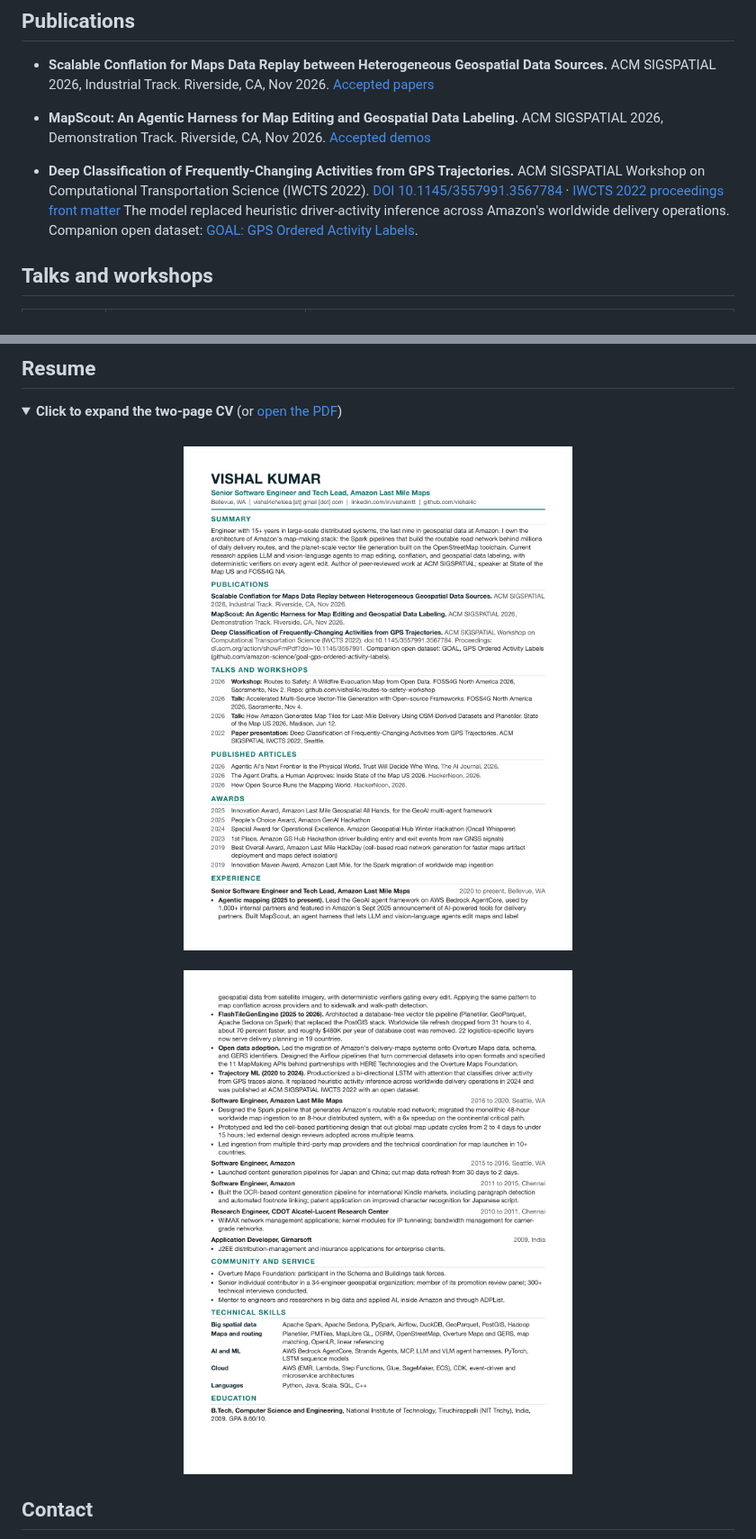
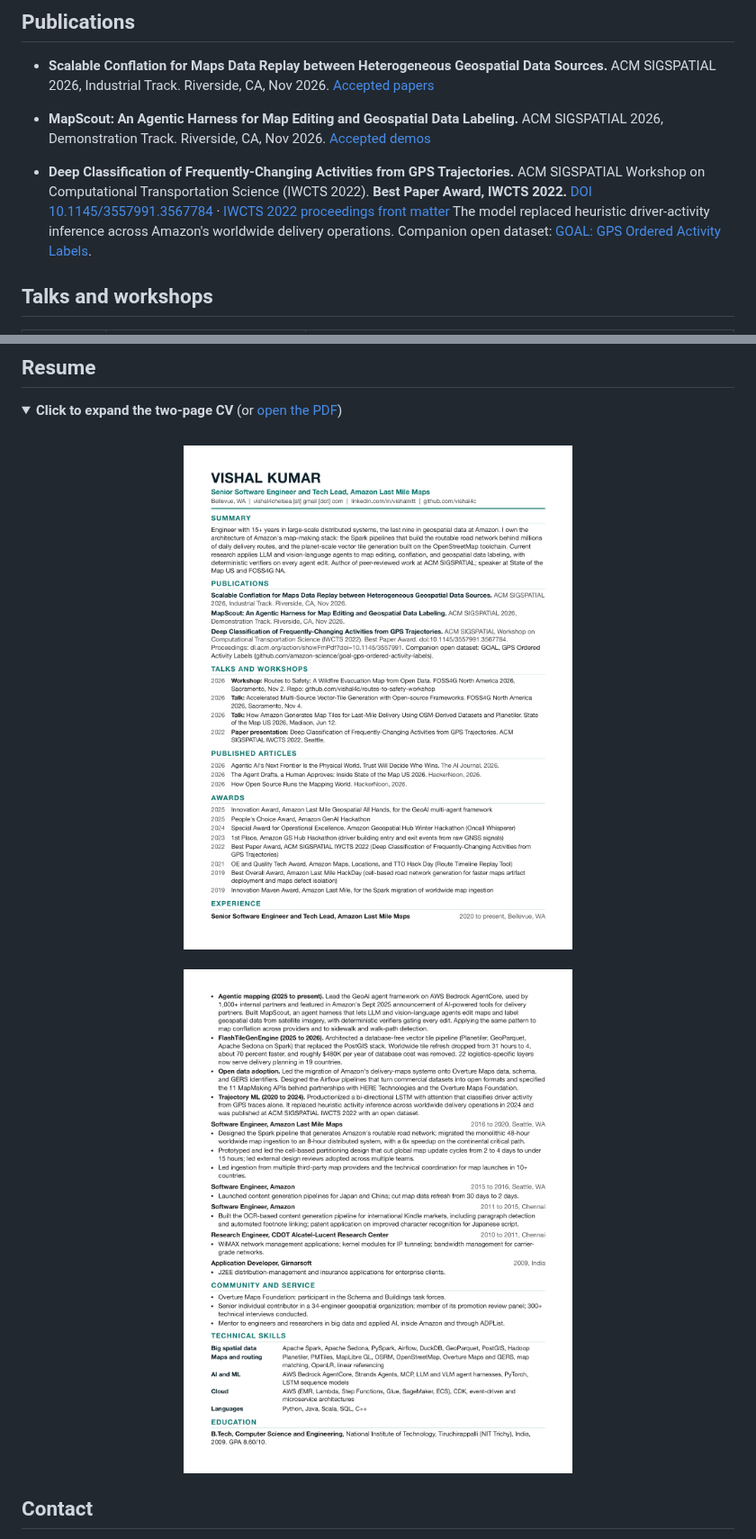
Before and after one commit to vishal4c/vishal4c, a Markdown page: README.md, 2 parts joined by grey strips. Shown at 90% size. GitHub-like rendering; pictures changed too: assets/cv-page-1.png, assets/cv-page-2.png; folded sections open.

Commit message:
Awards: IWCTS 2022 Best Paper, 2021 TTO Hack Day OE and Quality Tech

```diff
--- a/README.md
+++ b/README.md
@@ -46,7 +46,7 @@ I am a Senior Software Engineer and Tech Lead at Amazon Last Mile Maps in Bellev
 
 - **Deep Classification of Frequently-Changing Activities from GPS Trajectories.**
   ACM SIGSPATIAL Workshop on Computational Transportation Science (IWCTS 2022).
-  [DOI 10.1145/3557991.3567784](https://doi.org/10.1145/3557991.3567784) · [IWCTS 2022 proceedings front matter](https://dl.acm.org/action/showFmPdf?doi=10.1145%2F3557991)
+  **Best Paper Award, IWCTS 2022.** [DOI 10.1145/3557991.3567784](https://doi.org/10.1145/3557991.3567784) · [IWCTS 2022 proceedings front matter](https://dl.acm.org/action/showFmPdf?doi=10.1145%2F3557991)
   The model replaced heuristic driver-activity inference across Amazon's worldwide delivery operations. Companion open dataset: [GOAL: GPS Ordered Activity Labels](https://github.com/amazon-science/goal-gps-ordered-activity-labels).
 
 ## Talks and workshops
```
Also changed, not shown: other parts of README.md (+2 -0 lines), 1 other file.
